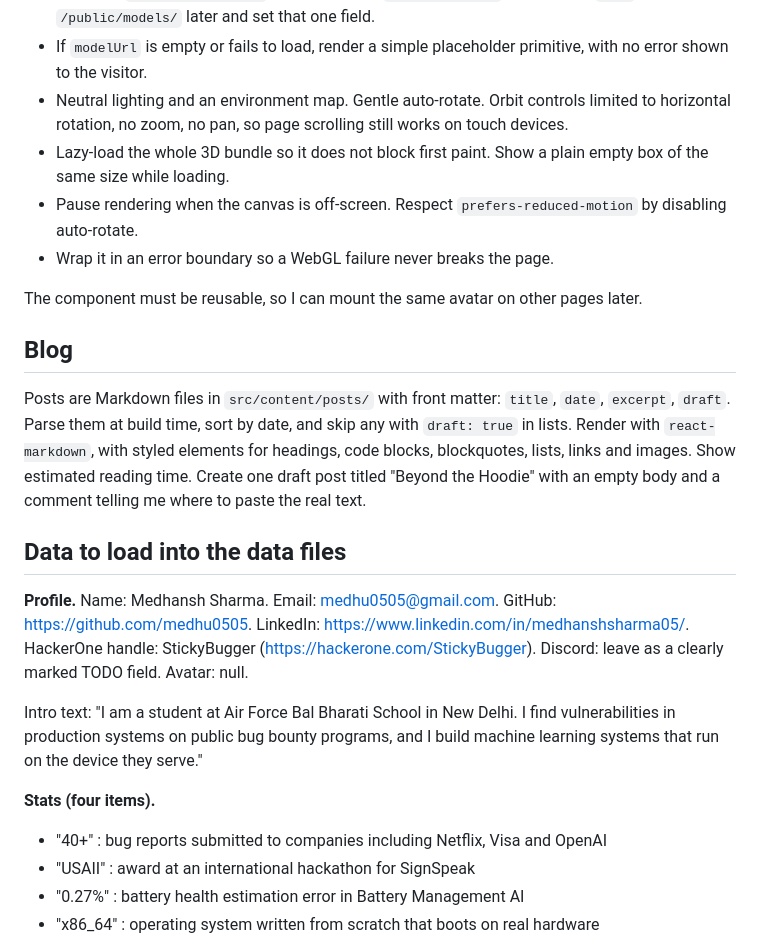
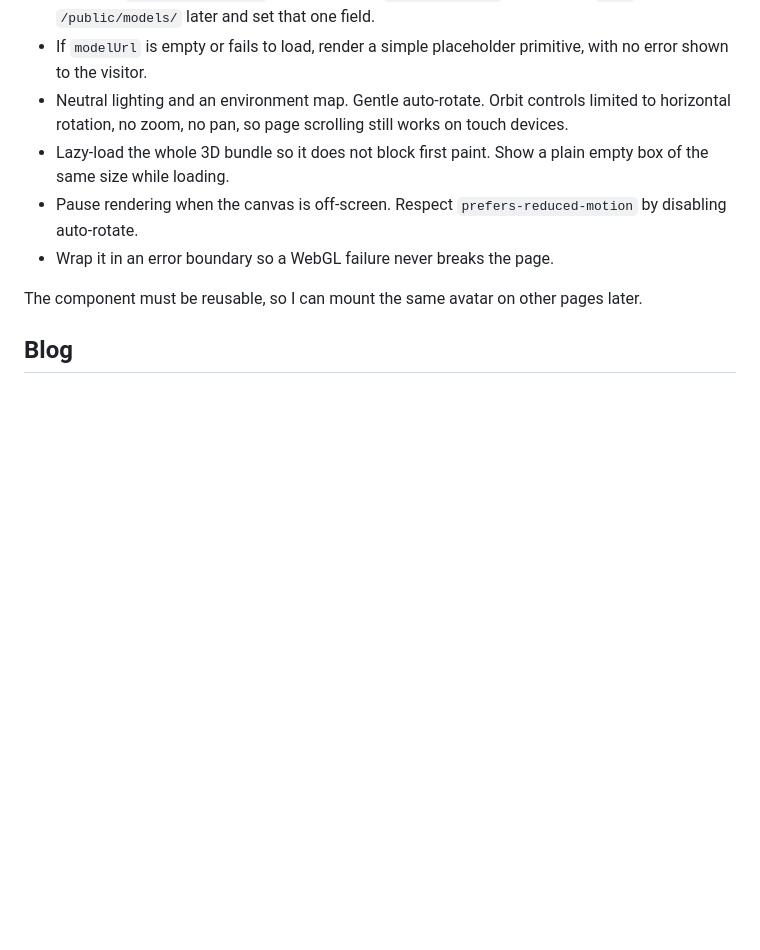
Before and after one commit to medhu0505/medhu0505, a Markdown page: LOVABLE_PROMPT.md, the part around one of its changes. GitHub-like rendering; blank space fills up the shorter version.

```diff
--- a/LOVABLE_PROMPT.md
+++ b/LOVABLE_PROMPT.md
@@ -46,17 +60,3 @@ The component must be reusable, so I can mount the same avatar on other pages la
 
 ## Blog
 
-Posts are Markdown files in `src/content/posts/` with front matter: `title`, `date`, `excerpt`, `draft`. Parse them at build time, sort by date, and skip any with `draft: true` in lists. Render with `react-markdown`, with styled elements for headings, code blocks, blockquotes, lists, links and images. Show estimated reading time. Create one draft post titled "Beyond the Hoodie" with an empty body and a comment telling me where to paste the real text.
-
-## Data to load into the data files
-
-**Profile.** Name: Medhansh Sharma. Email: medhu0505@gmail.com. GitHub: https://github.com/medhu0505. LinkedIn: https://www.linkedin.com/in/medhanshsharma05/. HackerOne handle: StickyBugger (https://hackerone.com/StickyBugger). Discord: leave as a clearly marked TODO field. Avatar: null.
-
-Intro text: "I am a student at Air Force Bal Bharati School in New Delhi. I find vulnerabilities in production systems on public bug bounty programs, and I build machine learning systems that run on the device they serve."
-
-**Stats (four items).**
-- "40+" : bug reports submitted to companies including Netflix, Visa and OpenAI
-- "USAII" : award at an international hackathon for SignSpeak
-- "0.27%" : battery health estimation error in Battery Management AI
-- "x86_64" : operating system written from scratch that boots on real hardware
-
```
Also changed, not shown: other parts of LOVABLE_PROMPT.md (+25 -31 lines).
